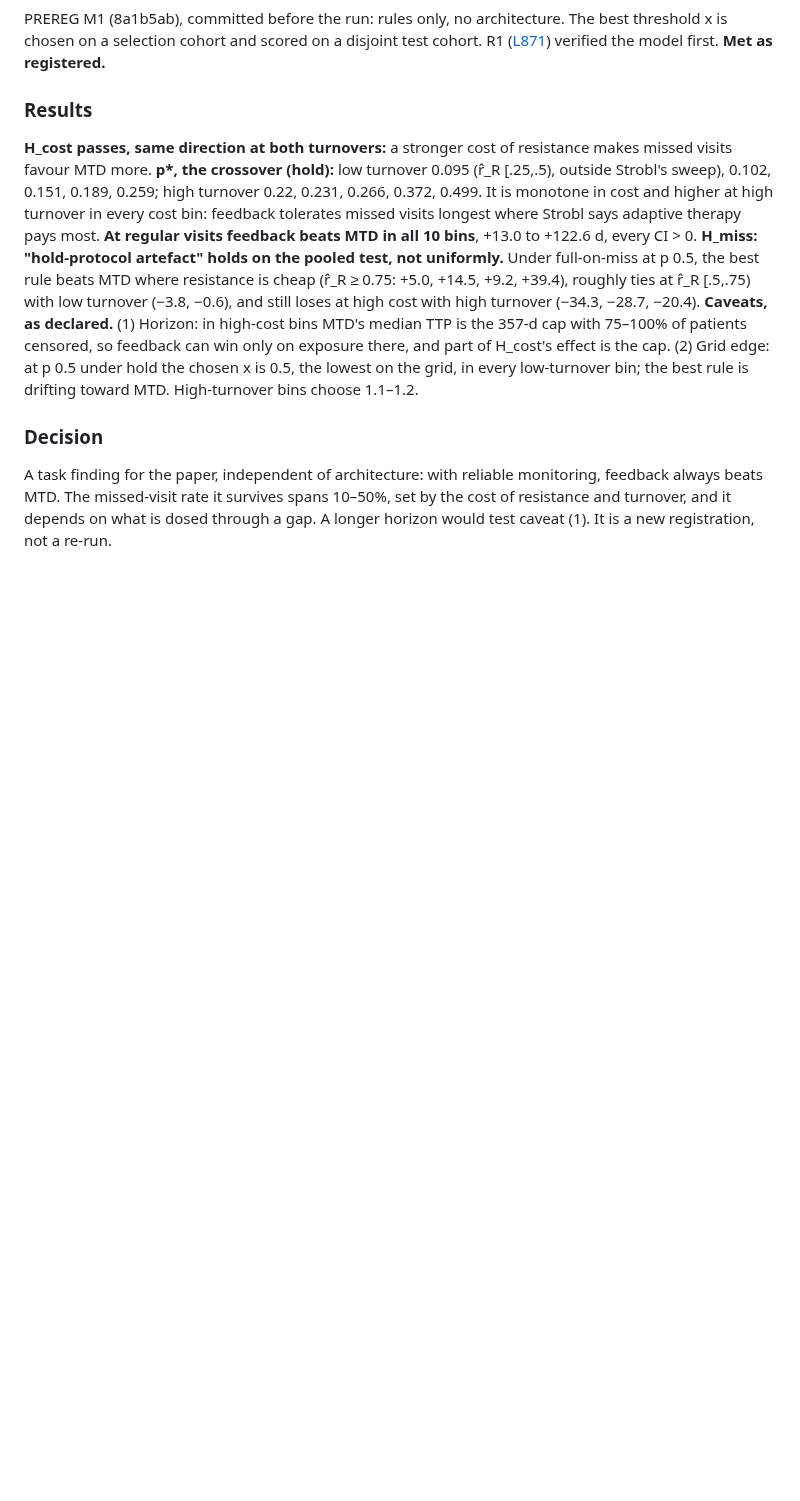
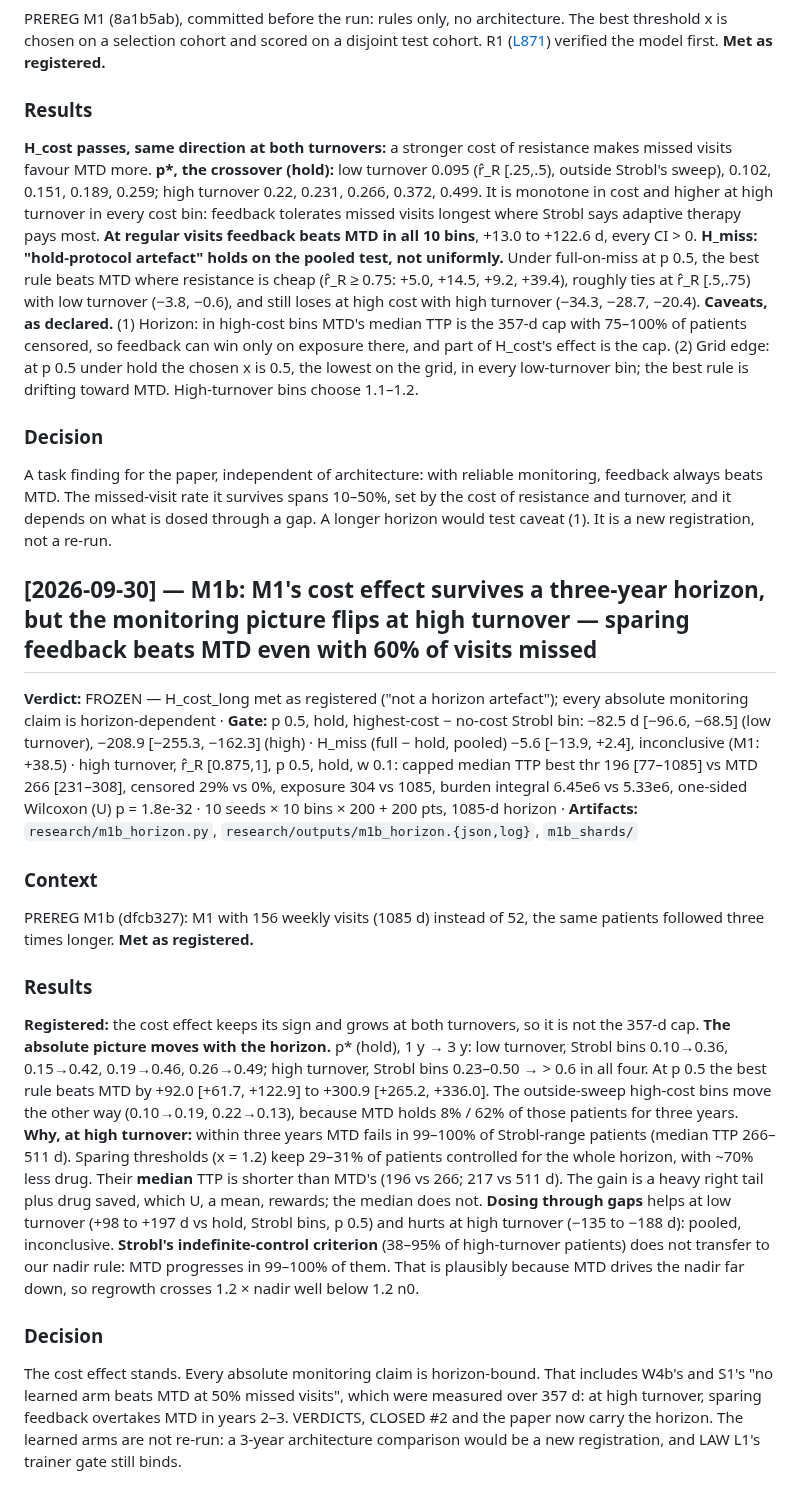
Before and after one commit to Dante-Berth/Continuous_Time_RL_Policies_for_Robust_Cancer_Adaptive_Therapy, a Markdown page: adaptive_therapy/RESEARCH_LOG.md, the part around the change. GitHub-like rendering; blank space fills up the shorter version.

Commit message:
[research] M1b: M1's cost effect survives a three-year horizon, but the monitoring picture flips at high turnover: sparing feedback beats MTD even at 60% missed visits
High-cost minus no-cost bin at 50% missed: -82.5 [-96.6, -68.5], -208.9 [-255.3,
-162.3]. At high turnover MTD fails in 99-100% of Strobl-range patients within
three years, while sparing thresholds hold ~30% for the whole horizon on ~70%
less drug -- with a shorter median TTP. W4b's and S1's '50% missed' statements
now carry their 357-d horizon in VERDICTS and CLOSED #2.

Co-Authored-By: Claude Opus 5.5 <noreply@anthropic.com>

```diff
--- a/adaptive_therapy/RESEARCH_LOG.md
+++ b/adaptive_therapy/RESEARCH_LOG.md
@@ -928,3 +928,39 @@ monitoring, feedback always beats MTD. The missed-visit rate it survives spans
 10–50%, set by the cost of resistance and turnover, and it depends on what is
 dosed through a gap. A longer horizon would test caveat (1). It is a new
 registration, not a re-run.
+
+## [2026-09-30] — M1b: M1's cost effect survives a three-year horizon, but the monitoring picture flips at high turnover — sparing feedback beats MTD even with 60% of visits missed
+**Verdict:** FROZEN — H_cost_long met as registered ("not a horizon artefact"); every absolute monitoring claim is horizon-dependent · **Gate:** p 0.5, hold, highest-cost − no-cost Strobl bin: −82.5 d [−96.6, −68.5] (low turnover), −208.9 [−255.3, −162.3] (high) · H_miss (full − hold, pooled) −5.6 [−13.9, +2.4], inconclusive (M1: +38.5) · high turnover, r̂_R [0.875,1], p 0.5, hold, w 0.1: capped median TTP best thr 196 [77–1085] vs MTD 266 [231–308], censored 29% vs 0%, exposure 304 vs 1085, burden integral 6.45e6 vs 5.33e6, one-sided Wilcoxon (U) p = 1.8e-32 · 10 seeds × 10 bins × 200 + 200 pts, 1085-d horizon · **Artifacts:** `research/m1b_horizon.py`, `research/outputs/m1b_horizon.{json,log}`, `m1b_shards/`
+
+### Context
+PREREG M1b (dfcb327): M1 with 156 weekly visits (1085 d) instead of 52, the same
+patients followed three times longer. **Met as registered.**
+
+### Results
+**Registered:** the cost effect keeps its sign and grows at both turnovers, so it
+is not the 357-d cap.
+**The absolute picture moves with the horizon.** p\* (hold), 1 y → 3 y: low
+turnover, Strobl bins 0.10→0.36, 0.15→0.42, 0.19→0.46, 0.26→0.49; high
+turnover, Strobl bins 0.23–0.50 → > 0.6 in all four. At p 0.5 the best rule
+beats MTD by +92.0 [+61.7, +122.9] to +300.9 [+265.2, +336.0]. The outside-sweep
+high-cost bins move the other way (0.10→0.19, 0.22→0.13), because MTD holds 8% /
+62% of those patients for three years.
+**Why, at high turnover:** within three years MTD fails in 99–100% of Strobl-range
+patients (median TTP 266–511 d). Sparing thresholds (x = 1.2) keep 29–31% of
+patients controlled for the whole horizon, with ~70% less drug. Their **median**
+TTP is shorter than MTD's (196 vs 266; 217 vs 511 d). The gain is a heavy right
+tail plus drug saved, which U, a mean, rewards; the median does not.
+**Dosing through gaps** helps at low turnover (+98 to +197 d vs hold, Strobl
+bins, p 0.5) and hurts at high turnover (−135 to −188 d): pooled, inconclusive.
+**Strobl's indefinite-control criterion** (38–95% of high-turnover patients) does
+not transfer to our nadir rule: MTD progresses in 99–100% of them. That is
+plausibly because MTD drives the nadir far down, so regrowth crosses 1.2 ×
+nadir well below 1.2 n0.
+
+### Decision
+The cost effect stands. Every absolute monitoring claim is horizon-bound. That
+includes W4b's and S1's "no learned arm beats MTD at 50% missed visits", which
+were measured over 357 d: at high turnover, sparing feedback overtakes MTD in
+years 2–3. VERDICTS, CLOSED #2 and the paper now carry the horizon. The learned
+arms are not re-run: a 3-year architecture comparison would be a new
+registration, and LAW L1's trainer gate still binds.
```
Also changed, not shown: CLOSED.md (+3 -1 lines), adaptive_therapy/VERDICTS.md (+4 -3 lines).
